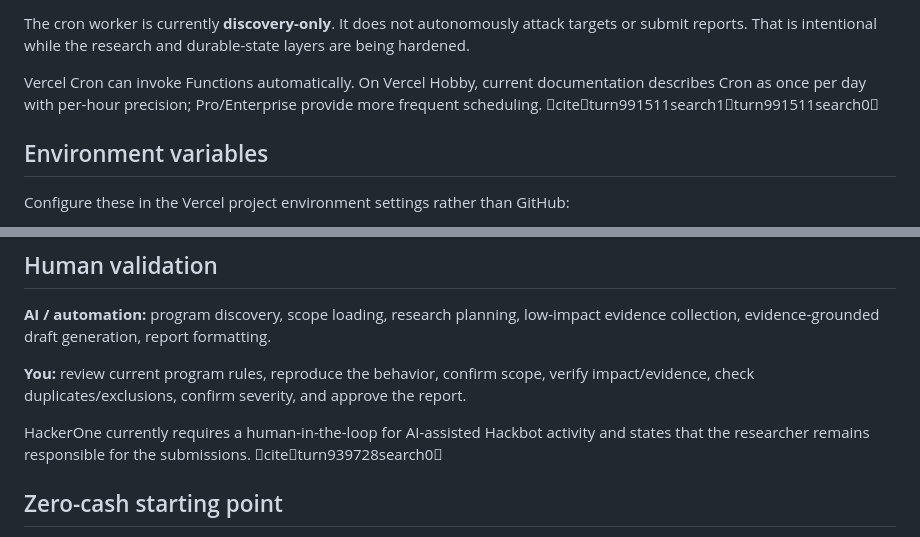
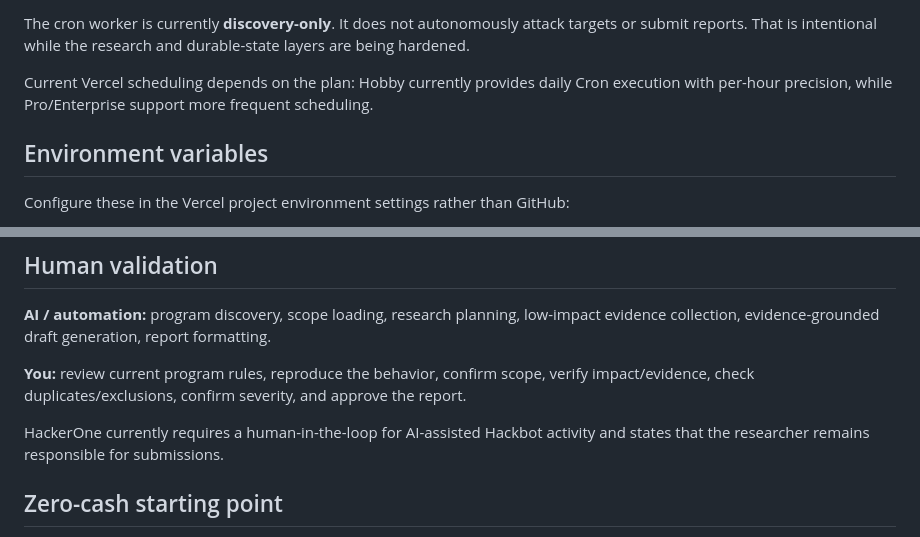
Before and after one commit to PRADHUMAN-SINGH-1/h1-bounty-agent, a Markdown page: README.md, 2 parts joined by grey strips. Drawn GitHub-style.

Commit message:
Clean Vercel README references

```diff
--- a/README.md
+++ b/README.md
@@ -58,7 +58,7 @@ After Vercel rebuilds from the latest `main` commit:
 
 The cron worker is currently **discovery-only**. It does not autonomously attack targets or submit reports. That is intentional while the research and durable-state layers are being hardened.
 
-Vercel Cron can invoke Functions automatically. On Vercel Hobby, current documentation describes Cron as once per day with per-hour precision; Pro/Enterprise provide more frequent scheduling. citeturn991511search1turn991511search0
+Current Vercel scheduling depends on the plan: Hobby currently provides daily Cron execution with per-hour precision, while Pro/Enterprise support more frequent scheduling.
 
 ## Environment variables
 
@@ -152,7 +152,7 @@ Submission remains separately disabled until explicitly enabled.
 
 **You:** review current program rules, reproduce the behavior, confirm scope, verify impact/evidence, check duplicates/exclusions, confirm severity, and approve the report.
 
-HackerOne currently requires a human-in-the-loop for AI-assisted Hackbot activity and states that the researcher remains responsible for the submissions. citeturn939728search0
+HackerOne currently requires a human-in-the-loop for AI-assisted Hackbot activity and states that the researcher remains responsible for submissions.
 
 ## Zero-cash starting point
 
```
